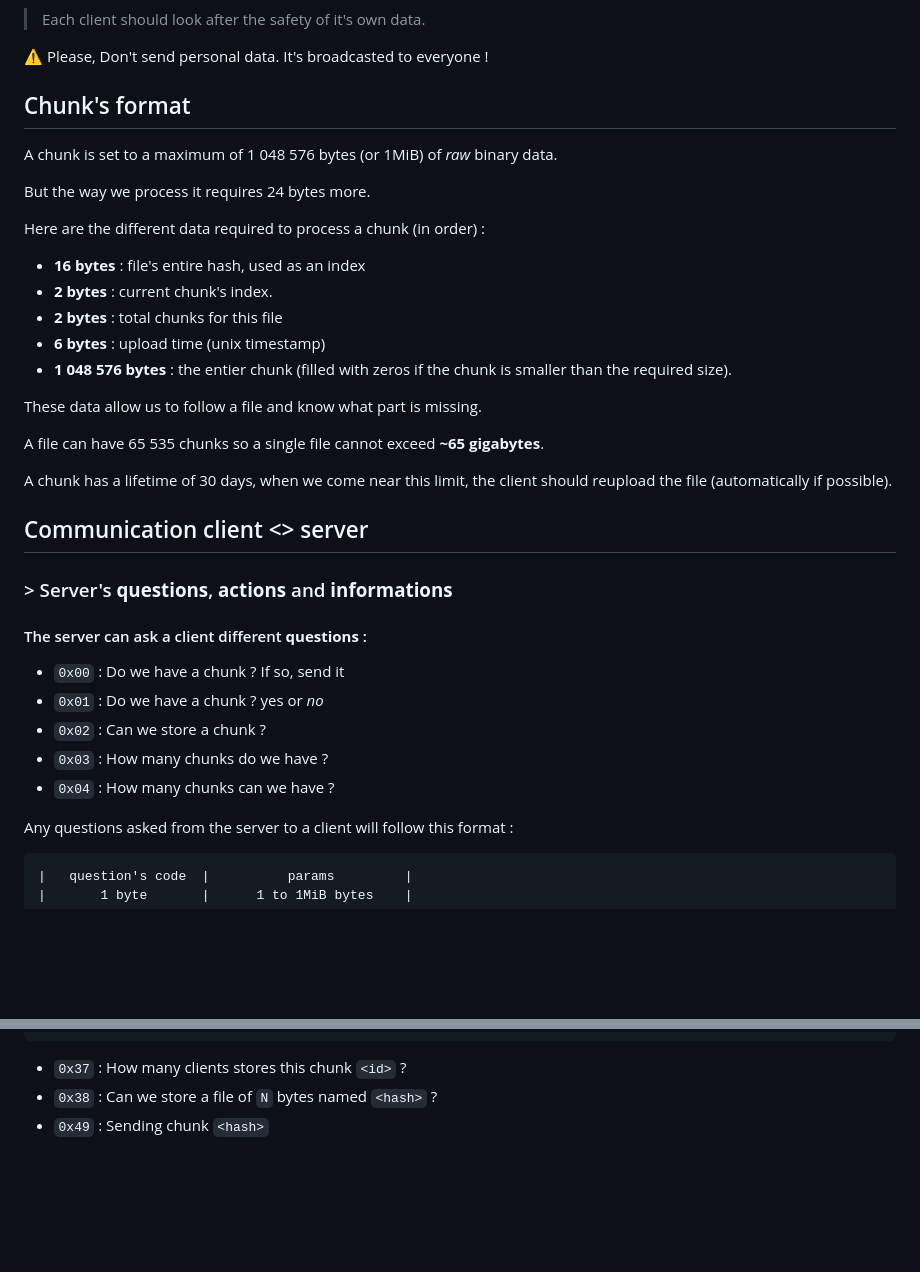
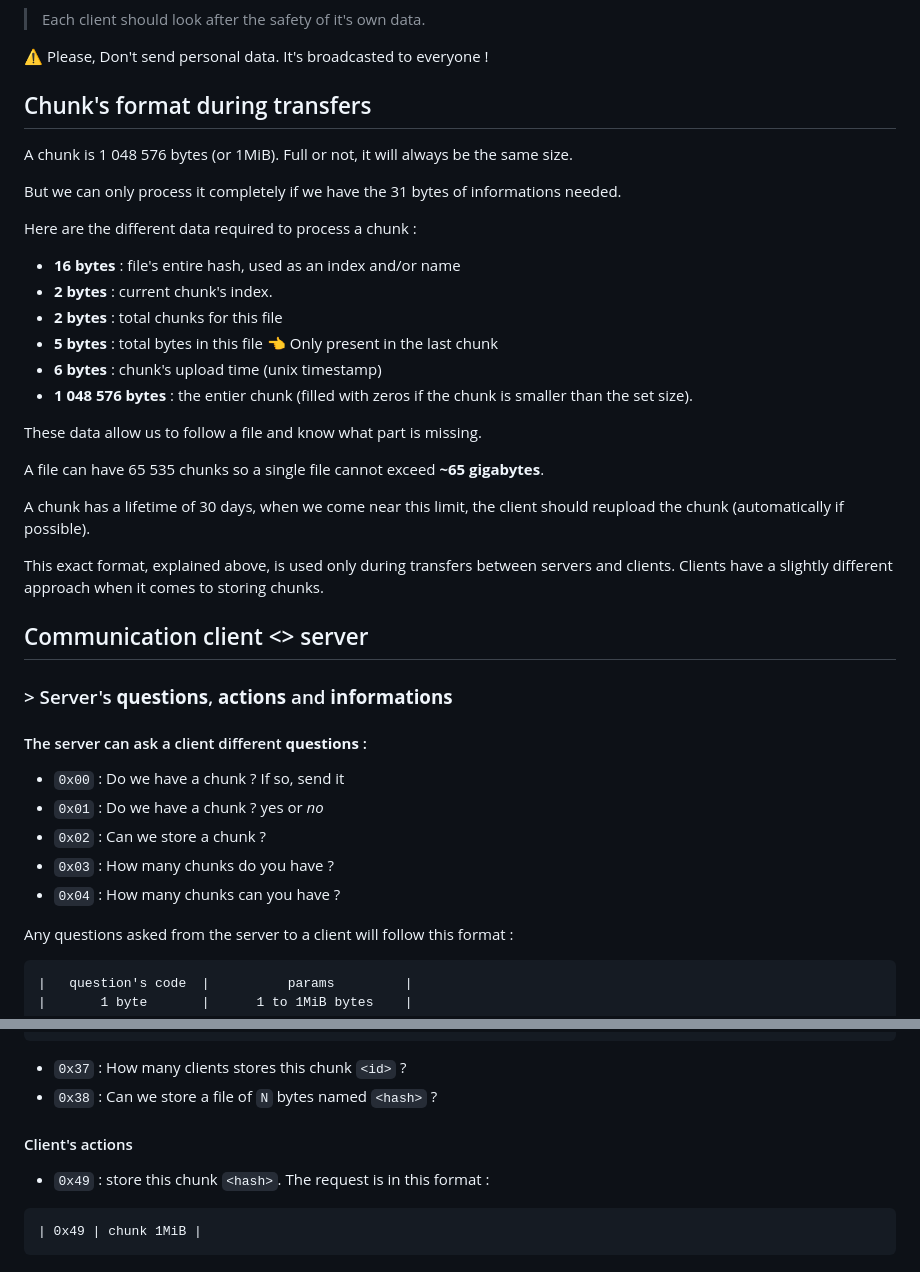
Before and after one commit to lorys/hive-cloud, a Markdown page: README.md, 2 parts joined by grey strips. Rendered like a GitHub page; blank space fills up the shorter version.

Commit message:
Readme doc WIP

````diff
--- a/README.md
+++ b/README.md
@@ -63,25 +63,29 @@ Each client asks regularly if each of it's chunks are stored in X-1 other client
 
 ⚠️ Please, Don't send personal data. It's broadcasted to everyone !
 
-## Chunk's format
+## Chunk's format during transfers
 
-A chunk is set to a maximum of 1 048 576 bytes (or 1MiB) of *raw* binary data.
+A chunk is 1 048 576 bytes (or 1MiB). Full or not, it will always be the same size.
 
-But the way we process it requires 24 bytes more.
+But we can only process it completely if we have the 31 bytes of informations needed.
 
-Here are the different data required to process a chunk (in order) :
+Here are the different data required to process a chunk :
 
-- **16 bytes** : file's entire hash, used as an index
+- **16 bytes** : file's entire hash, used as an index and/or name
 - **2 bytes** : current chunk's index.
 - **2 bytes** : total chunks for this file
-- **6 bytes** : upload time (unix timestamp)
-- **1 048 576 bytes** : the entier chunk (filled with zeros if the chunk is smaller than the required size).
+- **5 bytes** : total bytes in this file 👈 Only present in the last chunk
+- **6 bytes** : chunk's upload time (unix timestamp)
+- **1 048 576 bytes** : the entier chunk (filled with zeros if the chunk is smaller than the set size).
 
 These data allow us to follow a file and know what part is missing.
 
 A file can have 65 535 chunks so a single file cannot exceed **~65 gigabytes**.
 
-A chunk has a lifetime of 30 days, when we come near this limit, the client should reupload the file (automatically if possible).
+A chunk has a lifetime of 30 days, when we come near this limit, the client should reupload the chunk (automatically if possible).
+
+This exact format, explained above, is used only during transfers between servers and clients.
+Clients have a slightly different approach when it comes to storing chunks.
 
 ## Communication client <> server
 
@@ -92,8 +96,8 @@ A chunk has a lifetime of 30 days, when we come near this limit, the client shou
 - `0x00` : Do we have a chunk ? If so, send it
 - `0x01` : Do we have a chunk ? yes or *no*
 - `0x02` : Can we store a chunk ?
-- `0x03` : How many chunks do we have ?
-- `0x04` : How many chunks can we have ?
+- `0x03` : How many chunks do you have ?
+- `0x04` : How many chunks can you have ?
 
 Any questions asked from the server to a client will follow this format :
 ```
@@ -149,4 +153,10 @@ Any answer sent from server to the client will follow this format :
 
 - `0x37` : How many clients stores this chunk `<id>` ?
 - `0x38` : Can we store a file of `N` bytes named `<hash>` ?
-- `0x49` : Sending chunk `<hash>`
+
+#### Client's actions
+
+- `0x49` : store this chunk `<hash>`. The request is in this format :
+```
+| 0x49 | chunk 1MiB |
+```
````
